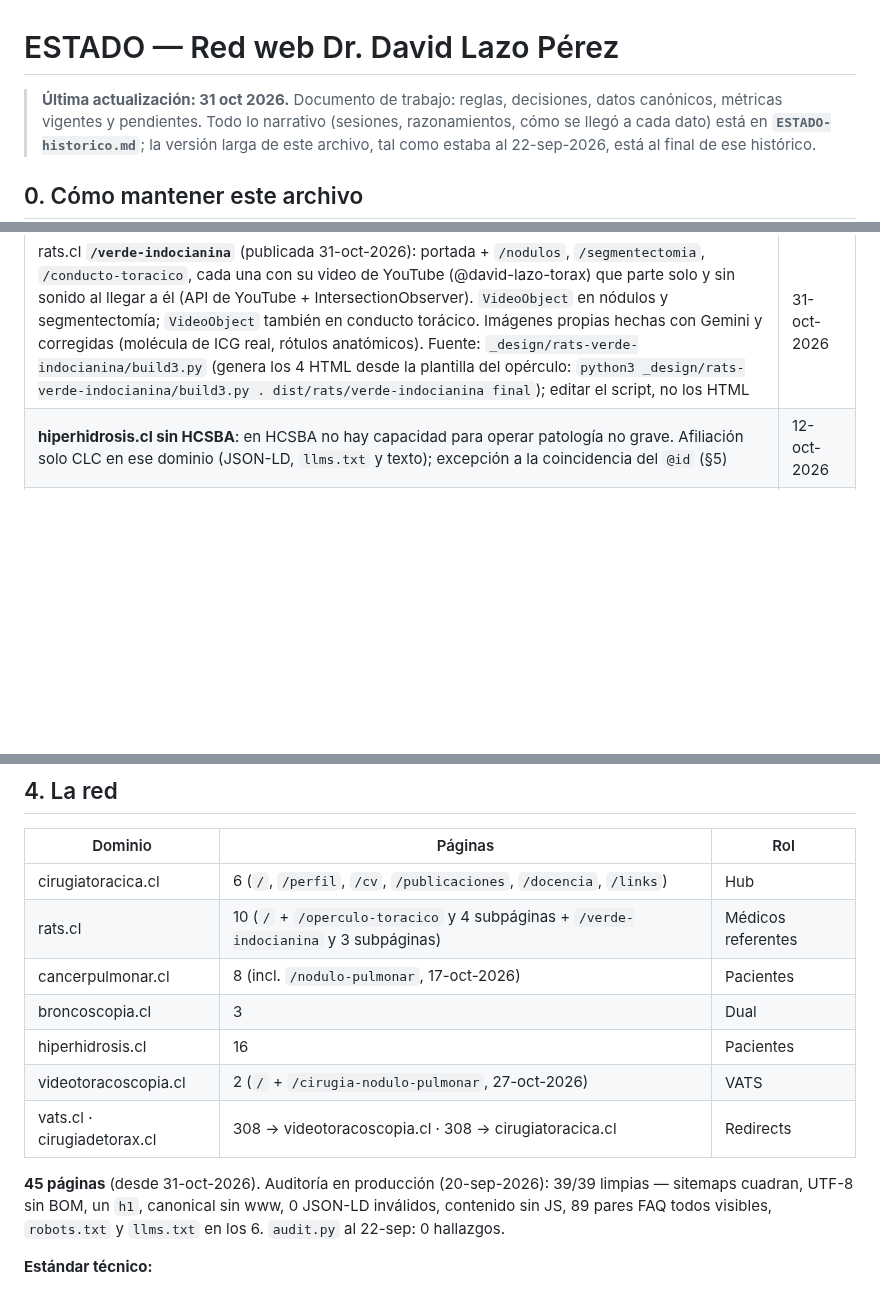
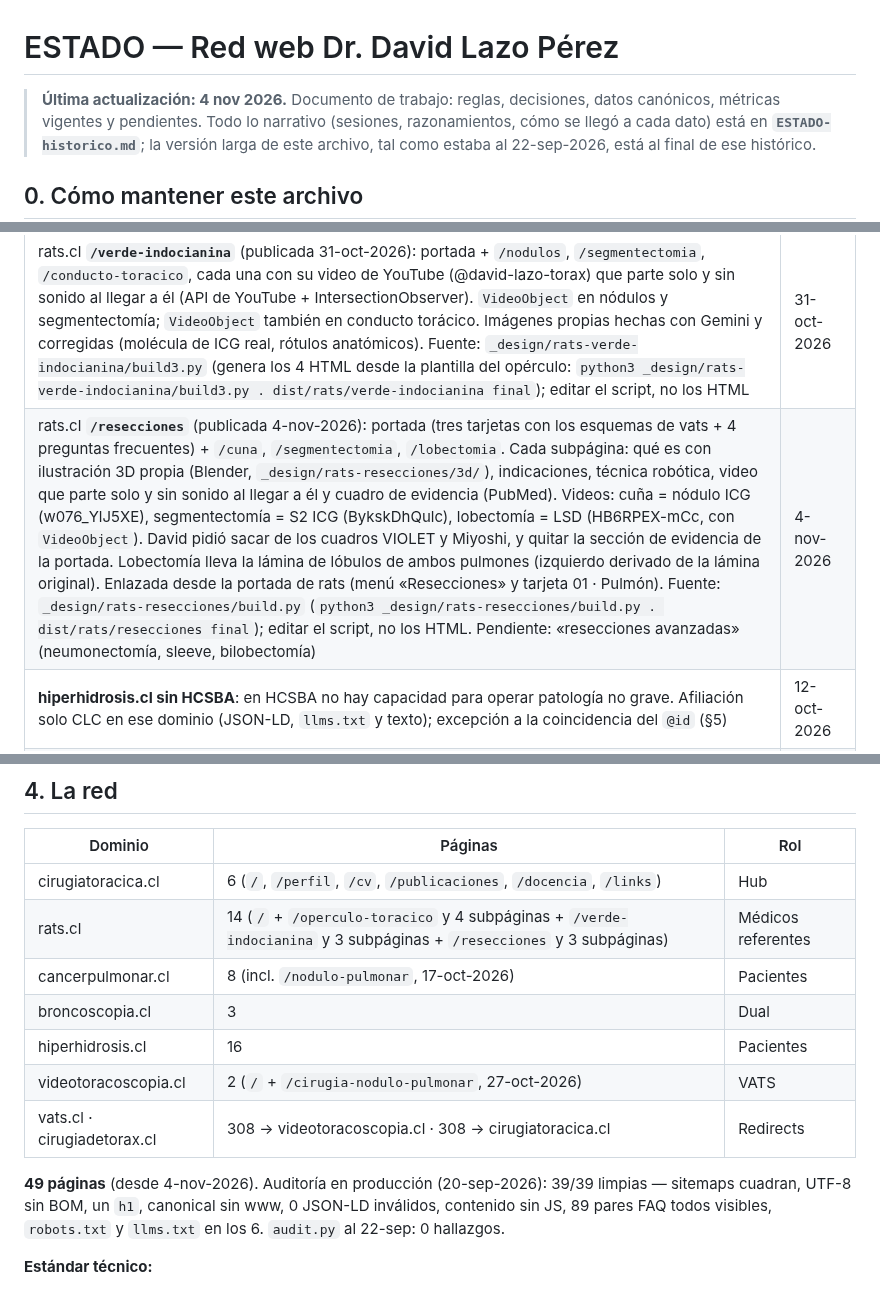
Before and after one commit to dlazotorax/lazoweb, a Markdown page: ESTADO.md, 3 parts joined by grey strips. Rendered like a GitHub page; blank space fills up the shorter version.

Commit message:
ESTADO: sección rats /resecciones publicada; 49 páginas
Co-Authored-By: Claude Opus 5.5 <noreply@anthropic.com>
Claude-Session: https://claude.ai/code/session_017tLStXbp8t2x8uCY8yHFo7

```diff
--- a/ESTADO.md
+++ b/ESTADO.md
@@ -1,6 +1,6 @@
 # ESTADO — Red web Dr. David Lazo Pérez
 
-> **Última actualización: 31 oct 2026.** Documento de trabajo: reglas, decisiones, datos canónicos,
+> **Última actualización: 4 nov 2026.** Documento de trabajo: reglas, decisiones, datos canónicos,
 > métricas vigentes y pendientes. Todo lo narrativo (sesiones, razonamientos, cómo se llegó a cada
 > dato) está en **`ESTADO-historico.md`**; la versión larga de este archivo, tal como estaba al
 > 22-sep-2026, está al final de ese histórico.
@@ -67,6 +67,7 @@ Correr `python3 scripts/audit.py` y **no pushear con hallazgos**.
 | cancerpulmonar `/nodulo-pulmonar`: cirugía de nódulos pequeños **no va aquí**: marcación con lipiodol → videotoracoscopia.cl; con ICG → rats.cl (material reservado en `Paginas web/reservado-cirugia-nodulos.html`). Sin menciones a CLC en el contenido | 17-oct-2026 |
 | videotoracoscopia.cl **`/cirugia-nodulo-pulmonar`** (publicada 27-oct-2026): resección (cuña, segmentectomía, lobectomía), localización con lipiodol y, en forma breve, con ICG; FAQ visible. **El ICG en profundidad, con videos, irá en rats.cl** (decisión de David, 27-oct) | 27-oct-2026 |
 | rats.cl **`/verde-indocianina`** (publicada 31-oct-2026): portada + `/nodulos`, `/segmentectomia`, `/conducto-toracico`, cada una con su video de YouTube (@david-lazo-torax) que parte solo y sin sonido al llegar a él (API de YouTube + IntersectionObserver). `VideoObject` en nódulos y segmentectomía; `VideoObject` también en conducto torácico. Imágenes propias hechas con Gemini y corregidas (molécula de ICG real, rótulos anatómicos). Fuente: `_design/rats-verde-indocianina/build3.py` (genera los 4 HTML desde la plantilla del opérculo: `python3 _design/rats-verde-indocianina/build3.py . dist/rats/verde-indocianina final`); editar el script, no los HTML | 31-oct-2026 |
+| rats.cl **`/resecciones`** (publicada 4-nov-2026): portada (tres tarjetas con los esquemas de vats + 4 preguntas frecuentes) + `/cuna`, `/segmentectomia`, `/lobectomia`. Cada subpágina: qué es con ilustración 3D propia (Blender, `_design/rats-resecciones/3d/`), indicaciones, técnica robótica, video que parte solo y sin sonido al llegar a él y cuadro de evidencia (PubMed). Videos: cuña = nódulo ICG (w076_YlJ5XE), segmentectomía = S2 ICG (BykskDhQulc), lobectomía = LSD (HB6RPEX-mCc, con `VideoObject`). David pidió sacar de los cuadros VIOLET y Miyoshi, y quitar la sección de evidencia de la portada. Lobectomía lleva la lámina de lóbulos de ambos pulmones (izquierdo derivado de la lámina original). Enlazada desde la portada de rats (menú «Resecciones» y tarjeta 01 · Pulmón). Fuente: `_design/rats-resecciones/build.py` (`python3 _design/rats-resecciones/build.py . dist/rats/resecciones final`); editar el script, no los HTML. Pendiente: «resecciones avanzadas» (neumonectomía, sleeve, bilobectomía) | 4-nov-2026 |
 | **hiperhidrosis.cl sin HCSBA**: en HCSBA no hay capacidad para operar patología no grave. Afiliación solo CLC en ese dominio (JSON-LD, `llms.txt` y texto); excepción a la coincidencia del `@id` (§5) | 12-oct-2026 |
 | Hero de `/publicaciones` (imagen IA con taza STS) **se mantiene** por decisión de David hasta tener foto real de congreso | ago-2026 |
 | **Nombre visible: siempre «Dr. David Lazo Pérez»** en títulos, metas, marca, pies, FAQ y `alt`. «el Dr. Lazo» solo como segunda mención en prosa; donde aparece, el `Physician` lleva `"alternateName": "Dr. Lazo"`. Fuentes generadas (opérculo, hiperhidrosis, cancerpulmonar F2) corregidas en `_design/` | 20-oct-2026 |
@@ -115,14 +116,14 @@ Correr `python3 scripts/audit.py` y **no pushear con hallazgos**.
 | Dominio | Páginas | Rol |
 |---|---|---|
 | cirugiatoracica.cl | 6 (`/`, `/perfil`, `/cv`, `/publicaciones`, `/docencia`, `/links`) | Hub |
-| rats.cl | 10 (`/` + `/operculo-toracico` y 4 subpáginas + `/verde-indocianina` y 3 subpáginas) | Médicos referentes |
+| rats.cl | 14 (`/` + `/operculo-toracico` y 4 subpáginas + `/verde-indocianina` y 3 subpáginas + `/resecciones` y 3 subpáginas) | Médicos referentes |
 | cancerpulmonar.cl | 8 (incl. `/nodulo-pulmonar`, 17-oct-2026) | Pacientes |
 | broncoscopia.cl | 3 | Dual |
 | hiperhidrosis.cl | 16 | Pacientes |
 | videotoracoscopia.cl | 2 (`/` + `/cirugia-nodulo-pulmonar`, 27-oct-2026) | VATS |
 | vats.cl · cirugiadetorax.cl | 308 → videotoracoscopia.cl · 308 → cirugiatoracica.cl | Redirects |
 
-**45 páginas** (desde 31-oct-2026). Auditoría en producción (20-sep-2026): 39/39 limpias — sitemaps cuadran, UTF-8 sin BOM,
+**49 páginas** (desde 4-nov-2026). Auditoría en producción (20-sep-2026): 39/39 limpias — sitemaps cuadran, UTF-8 sin BOM,
 un `h1`, canonical sin www, 0 JSON-LD inválidos, contenido sin JS, 89 pares FAQ todos visibles,
 `robots.txt` y `llms.txt` en los 6. `audit.py` al 22-sep: 0 hallazgos.
 
```
